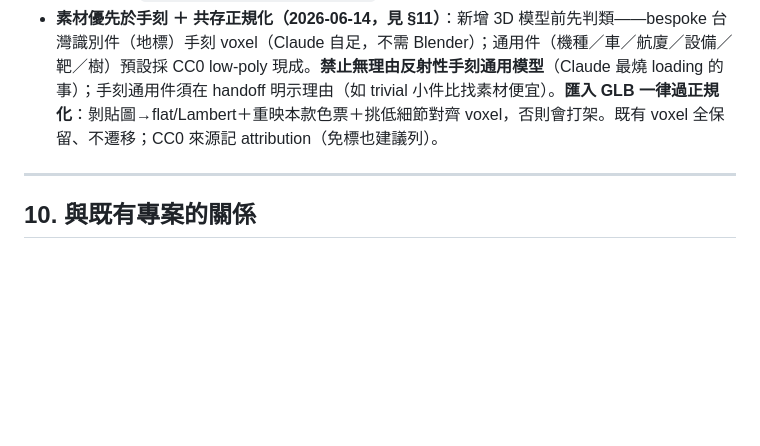
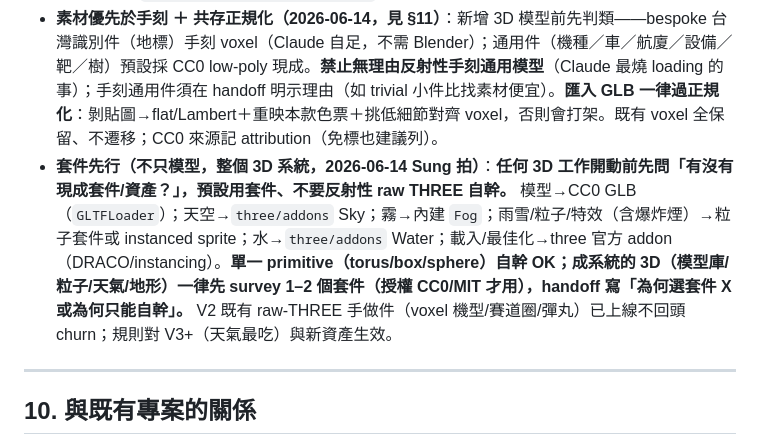
Before and after one commit to Sung-tsan/taipei-pilot, a Markdown page: ROADMAP.md, the part around the change. GitHub-like rendering; blank space fills up the shorter version.

Commit message:
docs(工法基準): 套件先行——3D 系統(粒子/天氣/loader)先找套件不自幹
延伸「素材優先於手刻」（原僅針對模型）到整個 3D 系統：天空/霧/粒子/水/loader
優先用 three addons + 社群套件 + CC0 資產；成系統 3D 須先 survey 套件、handoff 寫理由。
V3 天氣最吃 3D，此規則主要對 V3+ 與新資產生效。

Co-Authored-By: Claude Opus 4.8 (1M context) <noreply@anthropic.com>

```diff
--- a/ROADMAP.md
+++ b/ROADMAP.md
@@ -309,6 +309,7 @@
 - 每個非顯而易見的決定寫進本檔 §7 拍板紀錄，附「為何」。
 - UI 起跑線＝`../spec/DESIGN_CRAFT_GUIDE.md`（TactilePress + 多層表面 + haptic 政策）。
 - **素材優先於手刻 ＋ 共存正規化（2026-06-14，見 §11）**：新增 3D 模型前先判類——bespoke 台灣識別件（地標）手刻 voxel（Claude 自足，不需 Blender）；通用件（機種／車／航廈／設備／靶／樹）預設採 CC0 low-poly 現成。**禁止無理由反射性手刻通用模型**（Claude 最燒 loading 的事）；手刻通用件須在 handoff 明示理由（如 trivial 小件比找素材便宜）。**匯入 GLB 一律過正規化**：剝貼圖→flat/Lambert＋重映本款色票＋挑低細節對齊 voxel，否則會打架。既有 voxel 全保留、不遷移；CC0 來源記 attribution（免標也建議列）。
+- **套件先行（不只模型，整個 3D 系統，2026-06-14 Sung 拍）**：**任何 3D 工作開動前先問「有沒有現成套件/資產？」，預設用套件、不要反射性 raw THREE 自幹。** 模型→CC0 GLB（`GLTFLoader`）；天空→`three/addons` Sky；霧→內建 `Fog`；雨雪/粒子/特效（含爆炸煙）→粒子套件或 instanced sprite；水→`three/addons` Water；載入/最佳化→three 官方 addon（DRACO/instancing）。**單一 primitive（torus/box/sphere）自幹 OK；成系統的 3D（模型庫/粒子/天氣/地形）一律先 survey 1–2 個套件（授權 CC0/MIT 才用），handoff 寫「為何選套件 X 或為何只能自幹」。** V2 既有 raw-THREE 手做件（voxel 機型/賽道圈/彈丸）已上線不回頭churn；規則對 V3+（天氣最吃）與新資產生效。
 
 ---
 
```
